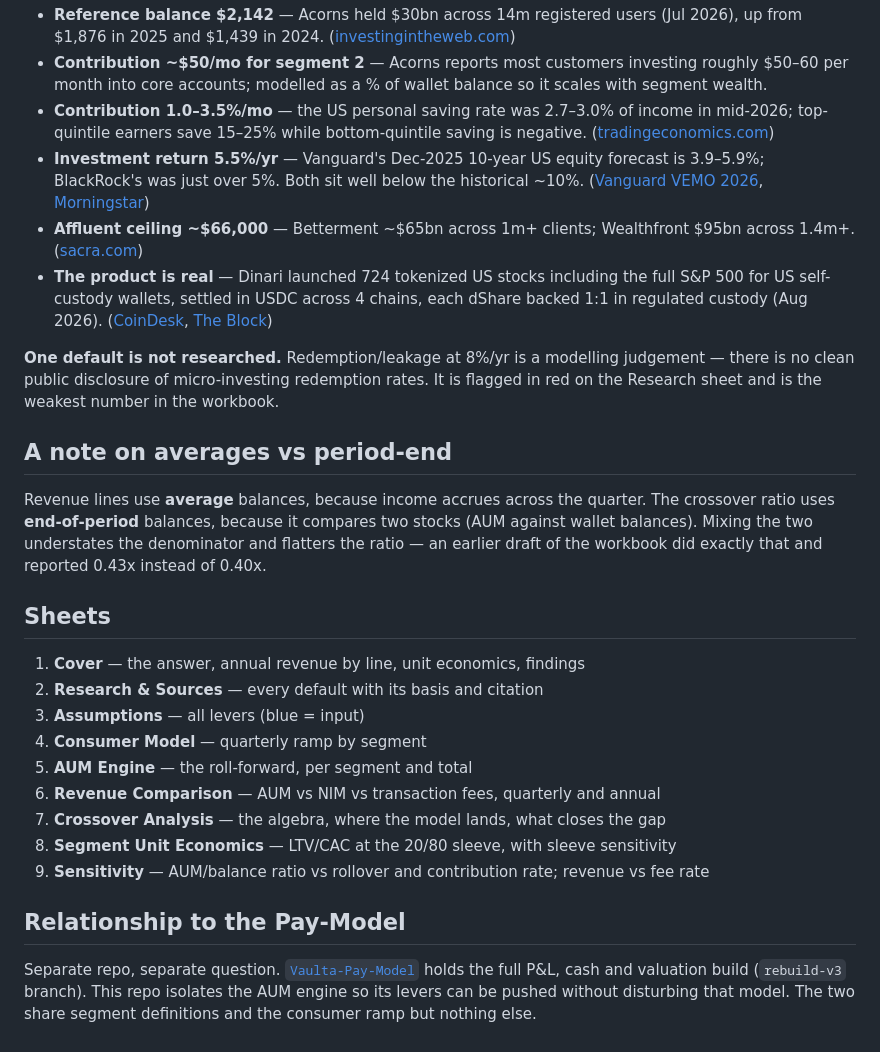
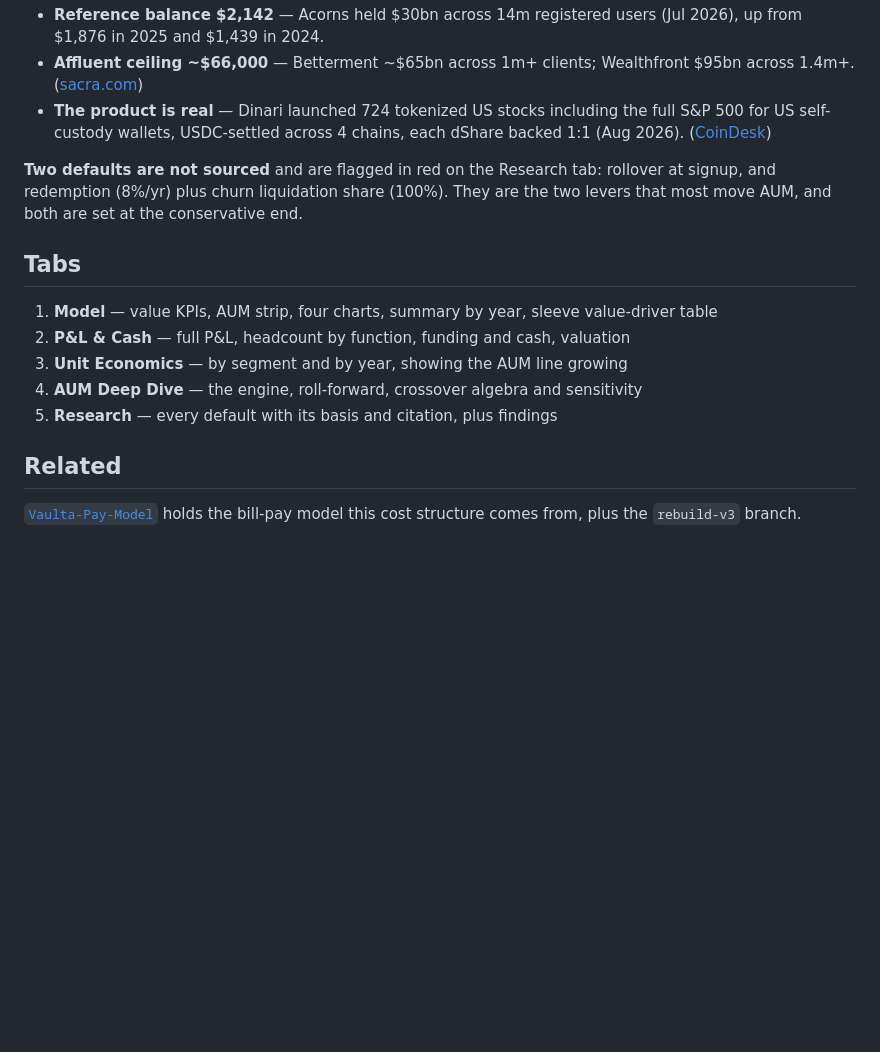
Before and after one commit to moazzamkhoja/Vaulta-AUM-Model, a Markdown page: README.md, the part around one of its changes. GitHub-like rendering; blank space fills up the shorter version.

```diff
--- a/README.md
+++ b/README.md
@@ -122,46 +119,24 @@ Every default is sourced on the **Research & Sources** sheet. Headlines:
 - **Reference balance $2,142** — Acorns held $30bn across 14m registered users (Jul 2026), up from
   $1,876 in 2025 and $1,439 in 2024.
-  ([investingintheweb.com](https://investingintheweb.com/brokers/acorn-statistics/))
-- **Contribution ~$50/mo for segment 2** — Acorns reports most customers investing roughly $50–60
-  per month into core accounts; modelled as a % of wallet balance so it scales with segment wealth.
-- **Contribution 1.0–3.5%/mo** — the US personal saving rate was 2.7–3.0% of income in mid-2026;
-  top-quintile earners save 15–25% while bottom-quintile saving is negative.
-  ([tradingeconomics.com](https://tradingeconomics.com/united-states/personal-saving-rate-percent-m-saar-fed-data.html))
-- **Investment return 5.5%/yr** — Vanguard's Dec-2025 10-year US equity forecast is 3.9–5.9%;
-  BlackRock's was just over 5%. Both sit well below the historical ~10%.
-  ([Vanguard VEMO 2026](https://corporate.vanguard.com/content/dam/corp/research/pdf/isg_vemo_2026.pdf), [Morningstar](https://www.morningstar.com/markets/experts-forecast-stock-bond-returns-2026-edition))
-- **Affluent ceiling ~$66,000** — Betterment ~$65bn across 1m+ clients; Wealthfront $95bn across
-  1.4m+. ([sacra.com](https://sacra.com/research/wealthfront-betterment-robo-advisor-resurrection/))
-- **The product is real** — Dinari launched 724 tokenized US stocks including the full S&P 500 for
-  US self-custody wallets, settled in USDC across 4 chains, each dShare backed 1:1 in regulated
-  custody (Aug 2026). ([CoinDesk](https://www.coindesk.com/business/2026/08/04/dinari-brings-tokenized-u-s-stocks-to-american-investors-as-equity-race-heats-up), [The Block](https://www.theblock.co/post/410588/dinari-tokenized-sp-500-stocks-self-custody-wallets-using-usdc))
+- **Affluent ceiling ~$66,000** — Betterment ~$65bn across 1m+ clients; Wealthfront $95bn across 1.4m+.
+  ([sacra.com](https://sacra.com/research/wealthfront-betterment-robo-advisor-resurrection/))
+- **The product is real** — Dinari launched 724 tokenized US stocks including the full S&P 500 for US
+  self-custody wallets, USDC-settled across 4 chains, each dShare backed 1:1 (Aug 2026).
+  ([CoinDesk](https://www.coindesk.com/business/2026/08/04/dinari-brings-tokenized-u-s-stocks-to-american-investors-as-equity-race-heats-up))
 
-**One default is not researched.** Redemption/leakage at 8%/yr is a modelling judgement — there is
-no clean public disclosure of micro-investing redemption rates. It is flagged in red on the
-Research sheet and is the weakest number in the workbook.
+**Two defaults are not sourced** and are flagged in red on the Research tab: rollover at signup, and
+redemption (8%/yr) plus churn liquidation share (100%). They are the two levers that most move AUM,
+and both are set at the conservative end.
 
-## A note on averages vs period-end
+## Tabs
 
-Revenue lines use **average** balances, because income accrues across the quarter. The crossover
-ratio uses **end-of-period** balances, because it compares two stocks (AUM against wallet balances).
-Mixing the two understates the denominator and flatters the ratio — an earlier draft of the workbook
-did exactly that and reported 0.43x instead of 0.40x.
+1. **Model** — value KPIs, AUM strip, four charts, summary by year, sleeve value-driver table
+2. **P&L & Cash** — full P&L, headcount by function, funding and cash, valuation
+3. **Unit Economics** — by segment and by year, showing the AUM line growing
+4. **AUM Deep Dive** — the engine, roll-forward, crossover algebra and sensitivity
+5. **Research** — every default with its basis and citation, plus findings
 
-## Sheets
+## Related
 
-1. **Cover** — the answer, annual revenue by line, unit economics, findings
-2. **Research & Sources** — every default with its basis and citation
-3. **Assumptions** — all levers (blue = input)
-4. **Consumer Model** — quarterly ramp by segment
-5. **AUM Engine** — the roll-forward, per segment and total
-6. **Revenue Comparison** — AUM vs NIM vs transaction fees, quarterly and annual
-7. **Crossover Analysis** — the algebra, where the model lands, what closes the gap
-8. **Segment Unit Economics** — LTV/CAC at the 20/80 sleeve, with sleeve sensitivity
-9. **Sensitivity** — AUM/balance ratio vs rollover and contribution rate; revenue vs fee rate
-
-## Relationship to the Pay-Model
-
-Separate repo, separate question. [`Vaulta-Pay-Model`](https://github.com/moazzamkhoja/Vaulta-Pay-Model)
-holds the full P&L, cash and valuation build (`rebuild-v3` branch). This repo isolates the AUM
-engine so its levers can be pushed without disturbing that model. The two share segment definitions
-and the consumer ramp but nothing else.
+[`Vaulta-Pay-Model`](https://github.com/moazzamkhoja/Vaulta-Pay-Model) holds the bill-pay model this
+cost structure comes from, plus the `rebuild-v3` branch.
```
Also changed, not shown: other parts of README.md (+94 -97 lines).
